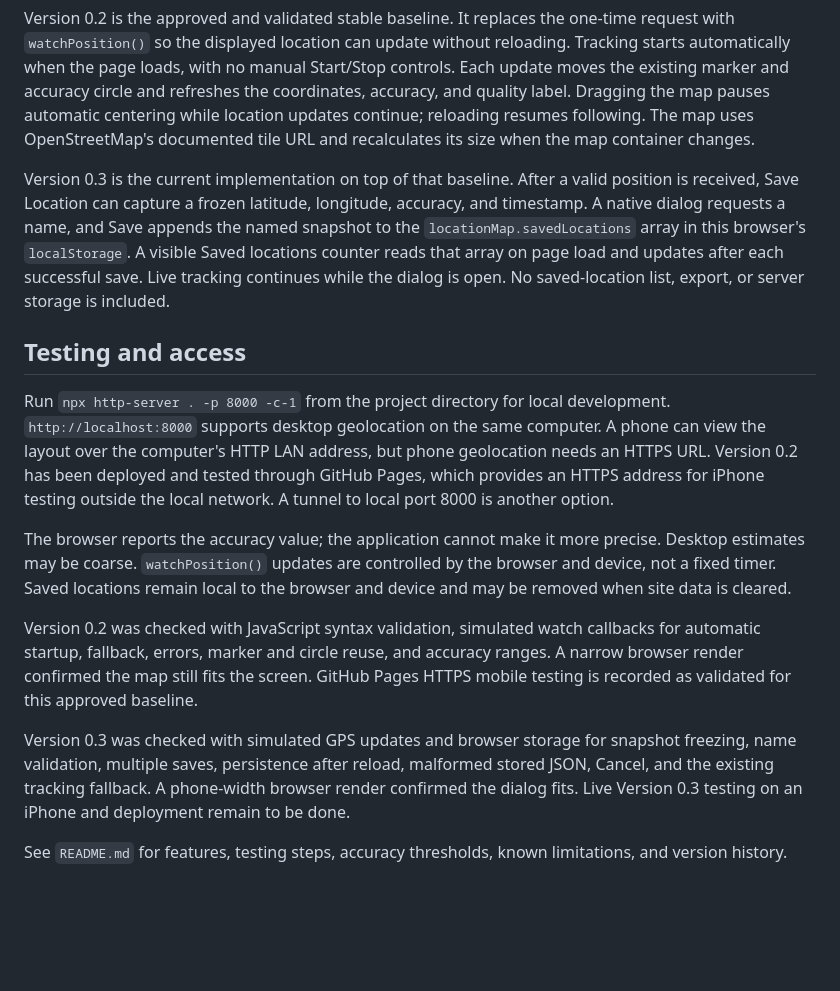
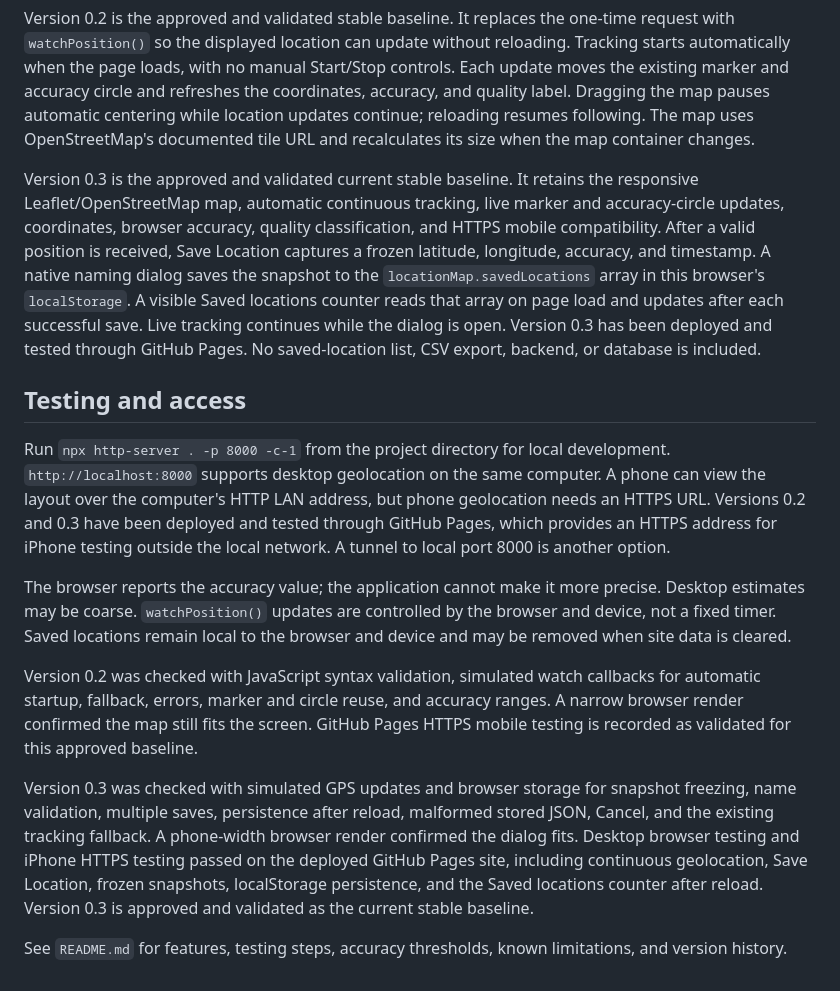
Before and after one commit to rodolfosanchezg/location-map-test, a Markdown page: current_state.md, the part around the change. Drawn GitHub-style; blank space fills up the shorter version.

```diff
--- a/current_state.md
+++ b/current_state.md
@@ -6,16 +6,16 @@ Version 0.1 is the approved, stable baseline. It provides a responsive Leaflet/O
 
 Version 0.2 is the approved and validated stable baseline. It replaces the one-time request with `watchPosition()` so the displayed location can update without reloading. Tracking starts automatically when the page loads, with no manual Start/Stop controls. Each update moves the existing marker and accuracy circle and refreshes the coordinates, accuracy, and quality label. Dragging the map pauses automatic centering while location updates continue; reloading resumes following. The map uses OpenStreetMap's documented tile URL and recalculates its size when the map container changes.
 
-Version 0.3 is the current implementation on top of that baseline. After a valid position is received, Save Location can capture a frozen latitude, longitude, accuracy, and timestamp. A native dialog requests a name, and Save appends the named snapshot to the `locationMap.savedLocations` array in this browser's `localStorage`. A visible Saved locations counter reads that array on page load and updates after each successful save. Live tracking continues while the dialog is open. No saved-location list, export, or server storage is included.
+Version 0.3 is the approved and validated current stable baseline. It retains the responsive Leaflet/OpenStreetMap map, automatic continuous tracking, live marker and accuracy-circle updates, coordinates, browser accuracy, quality classification, and HTTPS mobile compatibility. After a valid position is received, Save Location captures a frozen latitude, longitude, accuracy, and timestamp. A native naming dialog saves the snapshot to the `locationMap.savedLocations` array in this browser's `localStorage`. A visible Saved locations counter reads that array on page load and updates after each successful save. Live tracking continues while the dialog is open. Version 0.3 has been deployed and tested through GitHub Pages. No saved-location list, CSV export, backend, or database is included.
 
 ## Testing and access
 
-Run `npx http-server . -p 8000 -c-1` from the project directory for local development. `http://localhost:8000` supports desktop geolocation on the same computer. A phone can view the layout over the computer's HTTP LAN address, but phone geolocation needs an HTTPS URL. Version 0.2 has been deployed and tested through GitHub Pages, which provides an HTTPS address for iPhone testing outside the local network. A tunnel to local port 8000 is another option.
+Run `npx http-server . -p 8000 -c-1` from the project directory for local development. `http://localhost:8000` supports desktop geolocation on the same computer. A phone can view the layout over the computer's HTTP LAN address, but phone geolocation needs an HTTPS URL. Versions 0.2 and 0.3 have been deployed and tested through GitHub Pages, which provides an HTTPS address for iPhone testing outside the local network. A tunnel to local port 8000 is another option.
 
 The browser reports the accuracy value; the application cannot make it more precise. Desktop estimates may be coarse. `watchPosition()` updates are controlled by the browser and device, not a fixed timer. Saved locations remain local to the browser and device and may be removed when site data is cleared.
 
 Version 0.2 was checked with JavaScript syntax validation, simulated watch callbacks for automatic startup, fallback, errors, marker and circle reuse, and accuracy ranges. A narrow browser render confirmed the map still fits the screen. GitHub Pages HTTPS mobile testing is recorded as validated for this approved baseline.
 
-Version 0.3 was checked with simulated GPS updates and browser storage for snapshot freezing, name validation, multiple saves, persistence after reload, malformed stored JSON, Cancel, and the existing tracking fallback. A phone-width browser render confirmed the dialog fits. Live Version 0.3 testing on an iPhone and deployment remain to be done.
+Version 0.3 was checked with simulated GPS updates and browser storage for snapshot freezing, name validation, multiple saves, persistence after reload, malformed stored JSON, Cancel, and the existing tracking fallback. A phone-width browser render confirmed the dialog fits. Desktop browser testing and iPhone HTTPS testing passed on the deployed GitHub Pages site, including continuous geolocation, Save Location, frozen snapshots, localStorage persistence, and the Saved locations counter after reload. Version 0.3 is approved and validated as the current stable baseline.
 
 See `README.md` for features, testing steps, accuracy thresholds, known limitations, and version history.
```
Also changed, not shown: README.md (+11 -7 lines).
